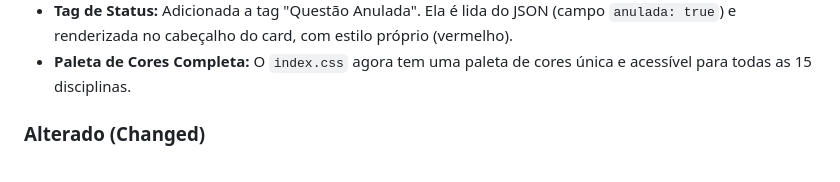
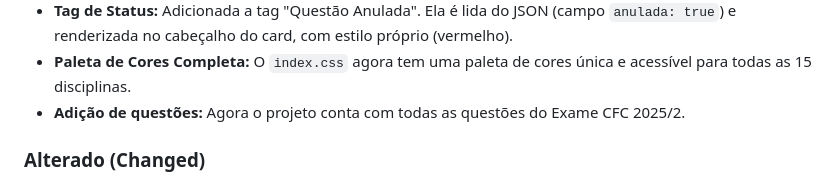
Before and after one commit to elrunix12/balanceterno, a Markdown page: CHANGELOG.md, the part around the change. Drawn GitHub-style.

```diff
--- a/CHANGELOG.md
+++ b/CHANGELOG.md
@@ -24,6 +24,7 @@ O formato é baseado em [Keep a Changelog](https://keepachangelog.com/en/1.0.0/)
 * **Performance (Lazy Loading):** Implementado *lazy loading* (scroll infinito) para o container de questões. O site agora carrega apenas as 20 primeiras questões filtradas e carrega as demais sob demanda, conforme o usuário rola a página, resultando em um ganho massivo de performance.
 * **Tag de Status:** Adicionada a tag "Questão Anulada". Ela é lida do JSON (campo `anulada: true`) e renderizada no cabeçalho do card, com estilo próprio (vermelho).
 * **Paleta de Cores Completa:** O `index.css` agora tem uma paleta de cores única e acessível para todas as 15 disciplinas.
+* **Adição de questões:** Agora o projeto conta com todas as questões do Exame CFC 2025/2.
 
 ### Alterado (Changed)
 * **Migração de Questões:** Iniciado o processo de recatalogação de questões para as novas disciplinas. Questões que estavam em `Contabilidade Societária` por falta de uma categoria específica foram migradas. Por exemplo:
```
